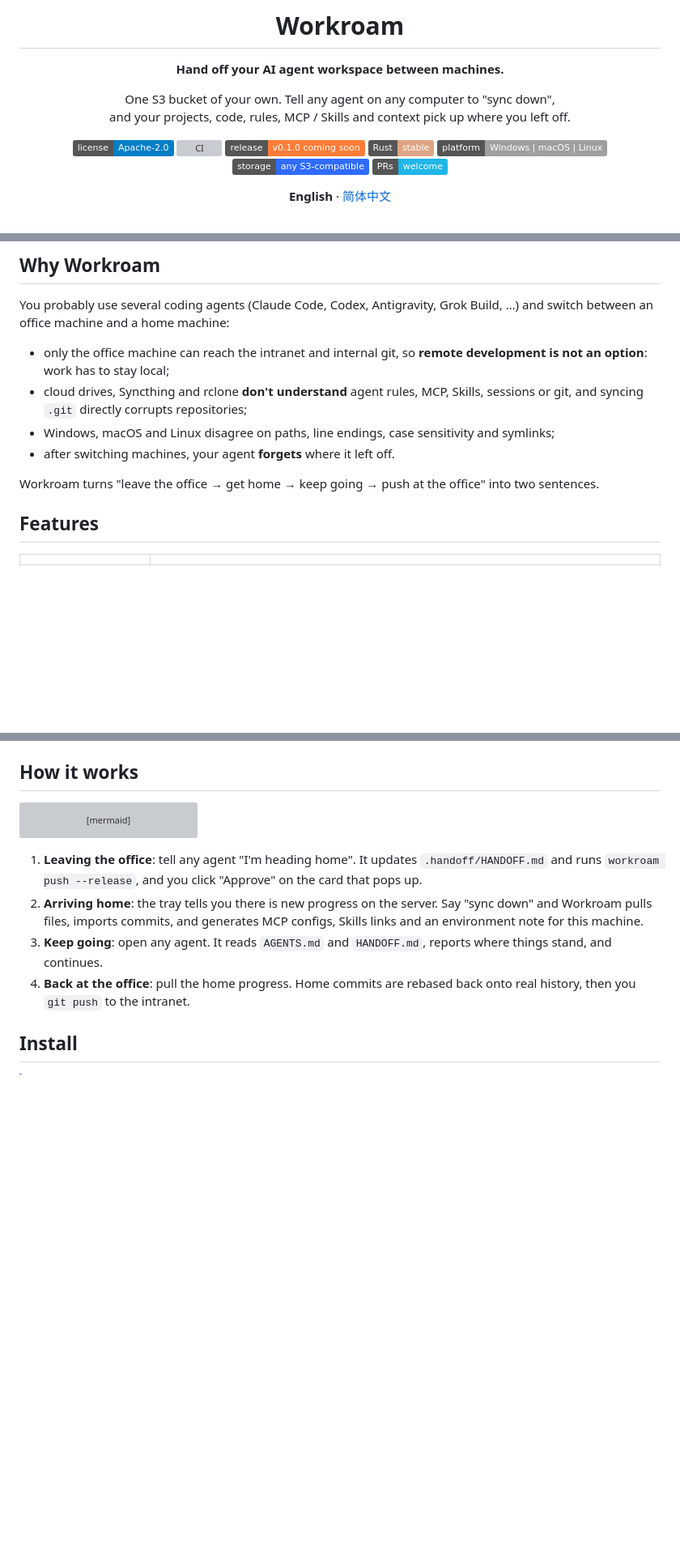
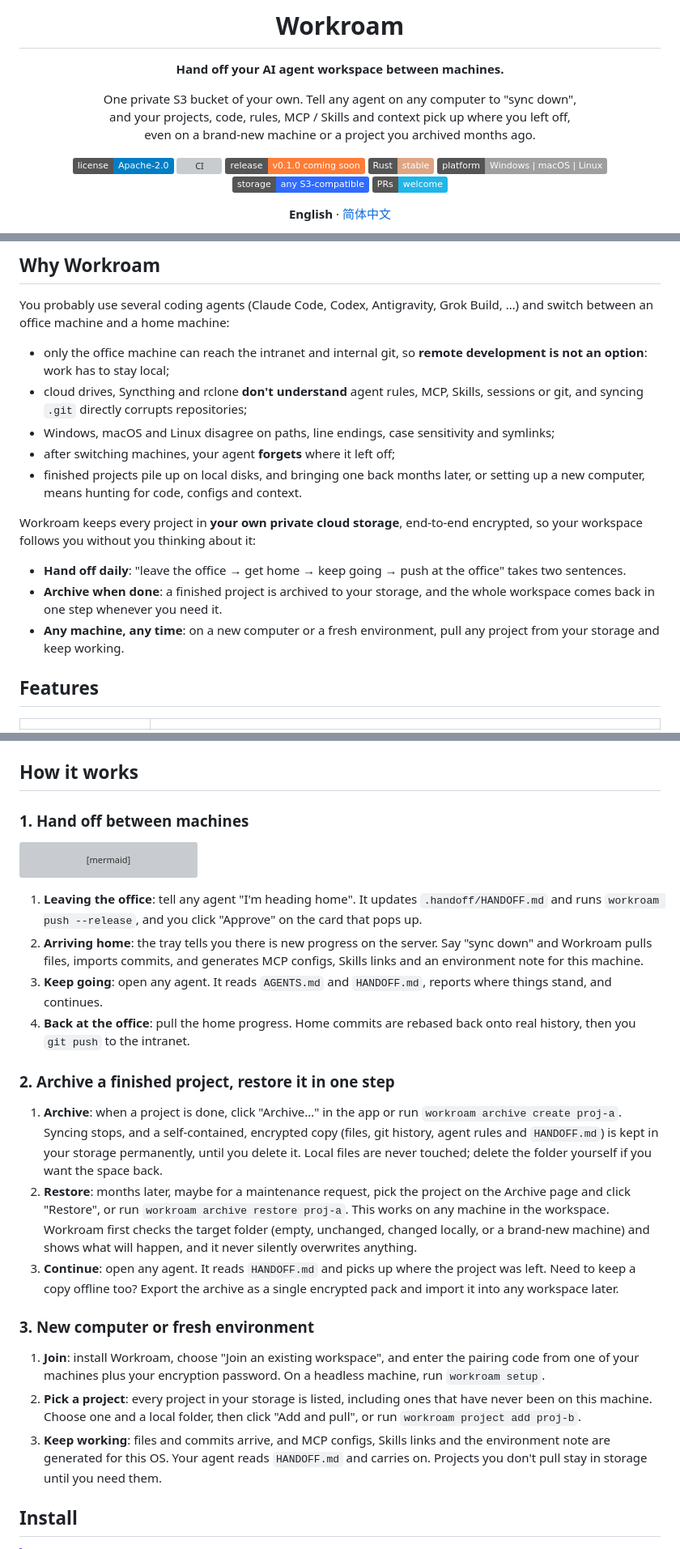
Before and after one commit to kverona-ai/workroam, a Markdown page: README.md, 3 parts joined by grey strips. Shown at 81% size. Rendered like a GitHub page; badges without logos; blank space fills up the shorter version; grey boxes are pictures that could not be loaded.

````diff
--- a/README.md
+++ b/README.md
@@ -6,8 +6,9 @@
 
 **Hand off your AI agent workspace between machines.**
 
-One S3 bucket of your own. Tell any agent on any computer to "sync down",<br>
-and your projects, code, rules, MCP / Skills and context pick up where you left off.
+One private S3 bucket of your own. Tell any agent on any computer to "sync down",<br>
+and your projects, code, rules, MCP / Skills and context pick up where you left off,<br>
+even on a brand-new machine or a project you archived months ago.
 
 [![License](https://img.shields.io/badge/license-Apache--2.0-blue.svg)](LICENSE)
 [![CI](https://github.com/kverona-ai/workroam/actions/workflows/ci.yml/badge.svg)](https://github.com/kverona-ai/workroam/actions/workflows/ci.yml)
@@ -39,9 +40,14 @@ You probably use several coding agents (Claude Code, Codex, Antigravity, Grok Bu
 - only the office machine can reach the intranet and internal git, so **remote development is not an option**: work has to stay local;
 - cloud drives, Syncthing and rclone **don't understand** agent rules, MCP, Skills, sessions or git, and syncing `.git` directly corrupts repositories;
 - Windows, macOS and Linux disagree on paths, line endings, case sensitivity and symlinks;
-- after switching machines, your agent **forgets** where it left off.
+- after switching machines, your agent **forgets** where it left off;
+- finished projects pile up on local disks, and bringing one back months later, or setting up a new computer, means hunting for code, configs and context.
 
-Workroam turns "leave the office → get home → keep going → push at the office" into two sentences.
+Workroam keeps every project in **your own private cloud storage**, end-to-end encrypted, so your workspace follows you without you thinking about it:
+
+- **Hand off daily**: "leave the office → get home → keep going → push at the office" takes two sentences.
+- **Archive when done**: a finished project is archived to your storage, and the whole workspace comes back in one step whenever you need it.
+- **Any machine, any time**: on a new computer or a fresh environment, pull any project from your storage and keep working.
 
 ## Features
 
@@ -88,6 +94,8 @@ Workroam lives in your tray and pops up only when something needs you. Everythin
 
 ## How it works
 
+### 1. Hand off between machines
+
 ```mermaid
 flowchart LR
     O["🏢 Office<br/>workroam push --release"] -- encrypted snapshot --> S[("S3-compatible storage")]
@@ -101,6 +109,18 @@ flowchart LR
 2. **Arriving home**: the tray tells you there is new progress on the server. Say "sync down" and Workroam pulls files, imports commits, and generates MCP configs, Skills links and an environment note for this machine.
 3. **Keep going**: open any agent. It reads `AGENTS.md` and `HANDOFF.md`, reports where things stand, and continues.
 4. **Back at the office**: pull the home progress. Home commits are rebased back onto real history, then you `git push` to the intranet.
+
+### 2. Archive a finished project, restore it in one step
+
+1. **Archive**: when a project is done, click "Archive…" in the app or run `workroam archive create proj-a`. Syncing stops, and a self-contained, encrypted copy (files, git history, agent rules and `HANDOFF.md`) is kept in your storage permanently, until you delete it. Local files are never touched; delete the folder yourself if you want the space back.
+2. **Restore**: months later, maybe for a maintenance request, pick the project on the Archive page and click "Restore", or run `workroam archive restore proj-a`. This works on any machine in the workspace. Workroam first checks the target folder (empty, unchanged, changed locally, or a brand-new machine) and shows what will happen, and it never silently overwrites anything.
+3. **Continue**: open any agent. It reads `HANDOFF.md` and picks up where the project was left. Need to keep a copy offline too? Export the archive as a single encrypted pack and import it into any workspace later.
+
+### 3. New computer or fresh environment
+
+1. **Join**: install Workroam, choose "Join an existing workspace", and enter the pairing code from one of your machines plus your encryption password. On a headless machine, run `workroam setup`.
+2. **Pick a project**: every project in your storage is listed, including ones that have never been on this machine. Choose one and a local folder, then click "Add and pull", or run `workroam project add proj-b`.
+3. **Keep working**: files and commits arrive, and MCP configs, Skills links and the environment note are generated for this OS. Your agent reads `HANDOFF.md` and carries on. Projects you don't pull stay in storage until you need them.
 
 ## Install
 
````
Also changed, not shown: README.zh-CN.md (+24 -4 lines).
